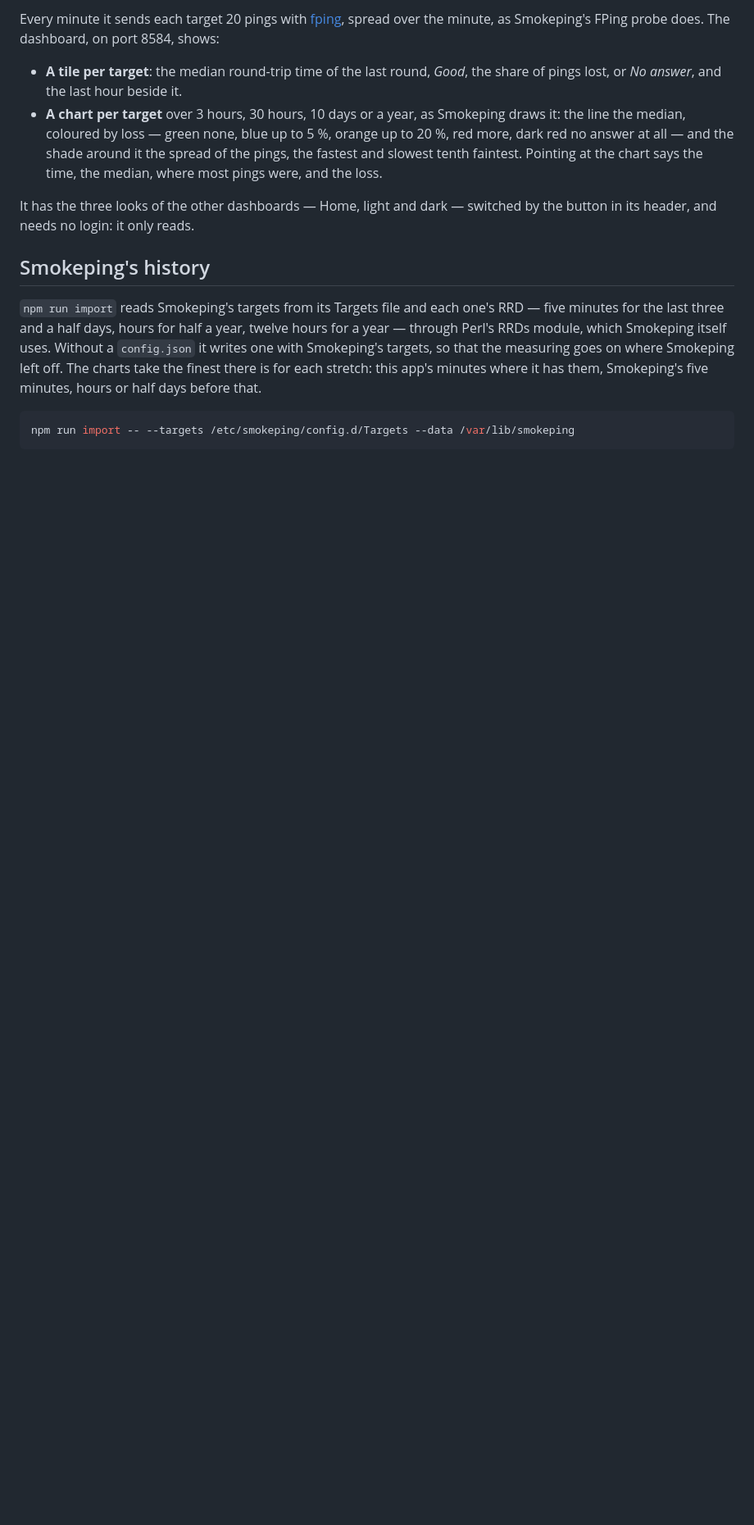
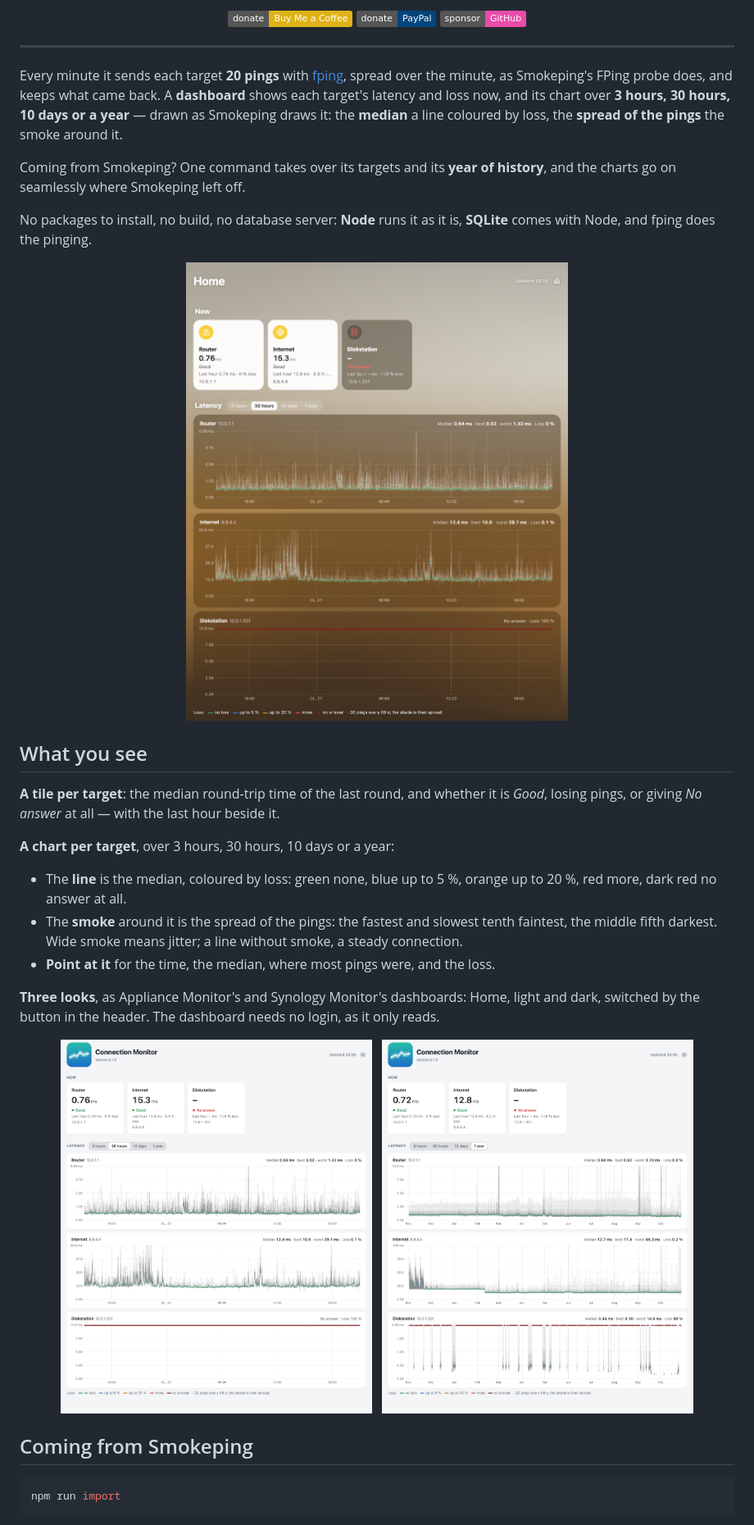
Before and after one commit to rummeyer/connection-monitor, a Markdown page: README.md, the part around one of its changes. Shown at 82% size. GitHub-like rendering; badges without logos; blank space fills up the shorter version.

````diff
--- a/README.md
+++ b/README.md
@@ -13,16 +18,46 @@
 
-Every minute it sends each target 20 pings with [fping](https://fping.org), spread over the minute, as Smokeping's FPing probe does. The dashboard, on port 8584, shows:
+<p align="center">
+  <a href="https://buymeacoffee.com/rummeyer"><img src="https://img.shields.io/badge/donate-Buy%20Me%20a%20Coffee-yellow" alt="Buy Me a Coffee"></a>
+  <a href="https://paypal.me/rummeyer"><img src="https://img.shields.io/badge/donate-PayPal-00457C" alt="PayPal"></a>
+  <a href="https://github.com/sponsors/rummeyer"><img src="https://img.shields.io/badge/sponsor-GitHub-ea4aaa" alt="GitHub Sponsors"></a>
+</p>
 
-- **A tile per target**: the median round-trip time of the last round, *Good*, the share of pings lost, or *No answer*, and the last hour beside it.
-- **A chart per target** over 3 hours, 30 hours, 10 days or a year, as Smokeping draws it: the line the median, coloured by loss — green none, blue up to 5 %, orange up to 20 %, red more, dark red no answer at all — and the shade around it the spread of the pings, the fastest and slowest tenth faintest. Pointing at the chart says the time, the median, where most pings were, and the loss.
+---
 
-It has the three looks of the other dashboards — Home, light and dark — switched by the button in its header, and needs no login: it only reads.
+Every minute it sends each target **20 pings** with [fping](https://fping.org), spread over the minute, as Smokeping's FPing probe does, and keeps what came back. A **dashboard** shows each target's latency and loss now, and its chart over **3 hours, 30 hours, 10 days or a year** — drawn as Smokeping draws it: the **median** a line coloured by loss, the **spread of the pings** the smoke around it.
 
-## Smokeping's history
+Coming from Smokeping? One command takes over its targets and its **year of history**, and the charts go on seamlessly where Smokeping left off.
 
-`npm run import` reads Smokeping's targets from its Targets file and each one's RRD — five minutes for the last three and a half days, hours for half a year, twelve hours for a year — through Perl's RRDs module, which Smokeping itself uses. Without a `config.json` it writes one with Smokeping's targets, so that the measuring goes on where Smokeping left off. The charts take the finest there is for each stretch: this app's minutes where it has them, Smokeping's five minutes, hours or half days before that.
+No packages to install, no build, no database server: **Node** runs it as it is, **SQLite** comes with Node, and fping does the pinging.
+
+<p align="center">
+  <img src="https://raw.githubusercontent.com/rummeyer/connection-monitor/main/docs/dashboard-home.png" alt="The dashboard in the Home look: tiles for Router (0.76 ms, Good), Internet (15.3 ms, Good) and Diskstation (No answer), and below them 30-hour charts of each, the median a green line in grey smoke, the Diskstation a red line of no answer" width="760">
+</p>
+
+## What you see
+
+**A tile per target**: the median round-trip time of the last round, and whether it is *Good*, losing pings, or giving *No answer* at all — with the last hour beside it.
+
+**A chart per target**, over 3 hours, 30 hours, 10 days or a year:
+
+- The **line** is the median, coloured by loss: green none, blue up to 5 %, orange up to 20 %, red more, dark red no answer at all.
+- The **smoke** around it is the spread of the pings: the fastest and slowest tenth faintest, the middle fifth darkest. Wide smoke means jitter; a line without smoke, a steady connection.
+- **Point at it** for the time, the median, where most pings were, and the loss.
+
+**Three looks**, as Appliance Monitor's and Synology Monitor's dashboards: Home, light and dark, switched by the button in the header. The dashboard needs no login, as it only reads.
+
+<p align="center">
+  <picture>
+    <source media="(prefers-color-scheme: dark)" srcset="https://raw.githubusercontent.com/rummeyer/connection-monitor/main/docs/dashboard-dark.png">
+    <img src="https://raw.githubusercontent.com/rummeyer/connection-monitor/main/docs/dashboard-light.png" alt="The dashboard in the light look, 30 hours: Router around 0.7 ms, Internet around 12 ms with its evening peaks, and the Diskstation not answering" width="380">
+  </picture>
+  &nbsp;
+  <img src="https://raw.githubusercontent.com/rummeyer/connection-monitor/main/docs/dashboard-year.png" alt="A year: the Router steady below a millisecond, the Internet dropping from about 20 to about 12 ms in February, and the Diskstation answering only on the days it was switched on" width="380">
+</p>
+
+## Coming from Smokeping
 
 ```sh
-npm run import -- --targets /etc/smokeping/config.d/Targets --data /var/lib/smokeping
+npm run import
 ```
 
````
Also changed, not shown: other parts of README.md (+57 -20 lines).
